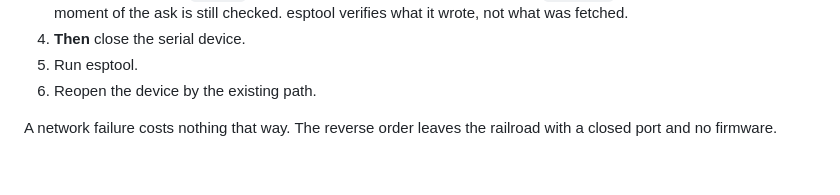
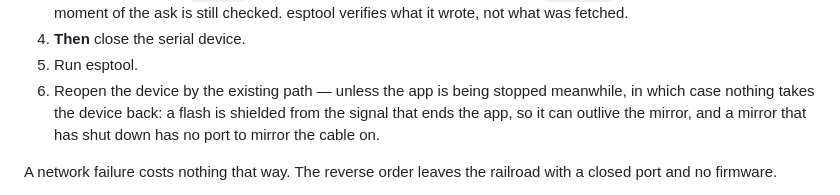
Before and after one commit to rails49/dccex, a Markdown page: docs/dccex_usb/README.md, the part around the change. Drawn GitHub-style; blank space fills up the shorter version.

```diff
--- a/docs/dccex_usb/README.md
+++ b/docs/dccex_usb/README.md
@@ -154,7 +154,10 @@ On the ask, in this order, and the order is the point:
    still checked. esptool verifies what it wrote, not what was fetched.
 4. **Then** close the serial device.
 5. Run esptool.
-6. Reopen the device by the existing path.
+6. Reopen the device by the existing path — unless the app is being stopped
+   meanwhile, in which case nothing takes the device back: a flash is shielded
+   from the signal that ends the app, so it can outlive the mirror, and a
+   mirror that has shut down has no port to mirror the cable on.
 
 A network failure costs nothing that way. The reverse order leaves the
 railroad with a closed port and no firmware.
```
Also changed, not shown: docs/adr/0001-the-mirror-leaves-the-bus-for-a-face.md (+12 -0 lines), src/SOURCE.md (+7 -0 lines).
